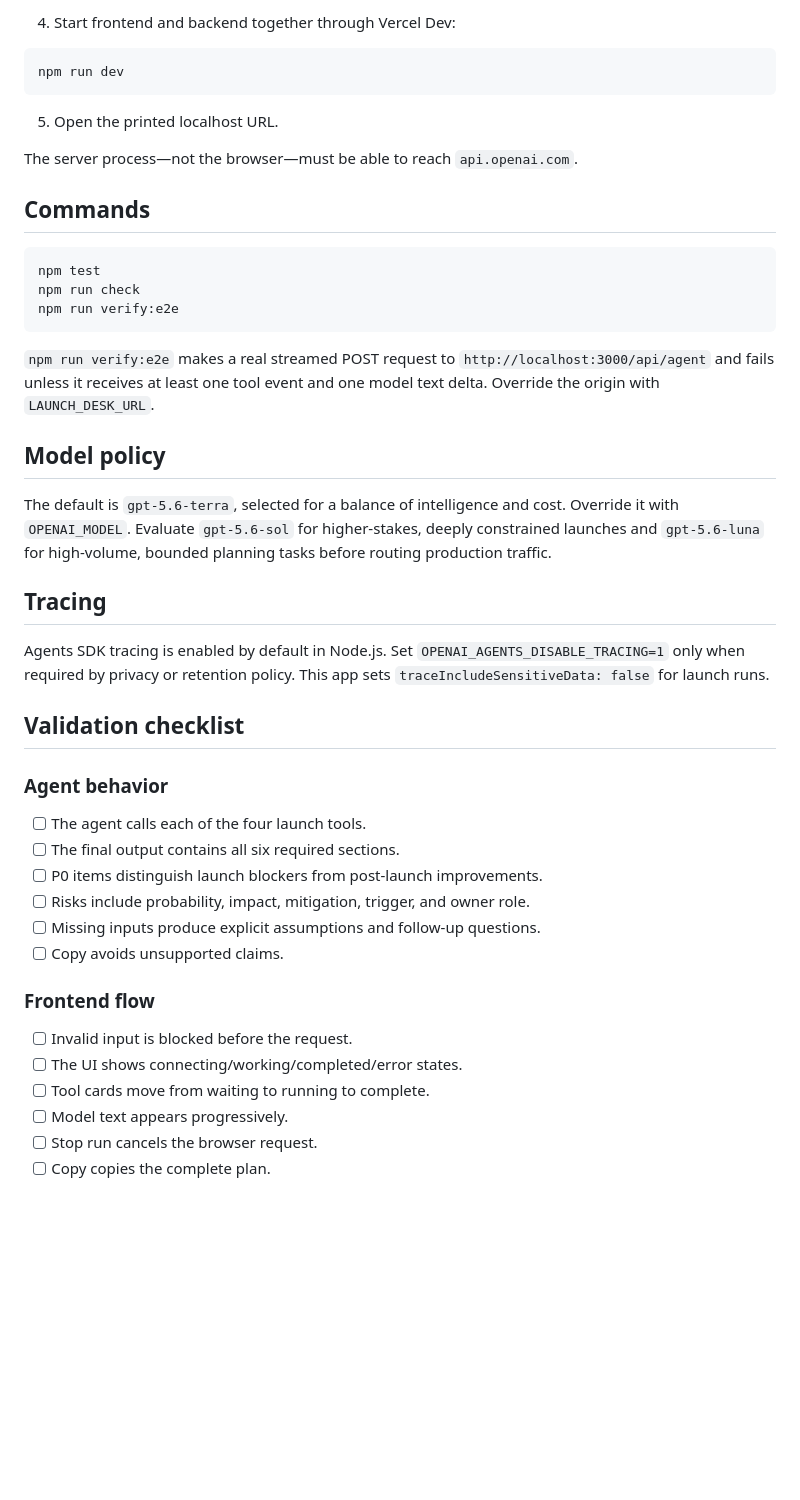
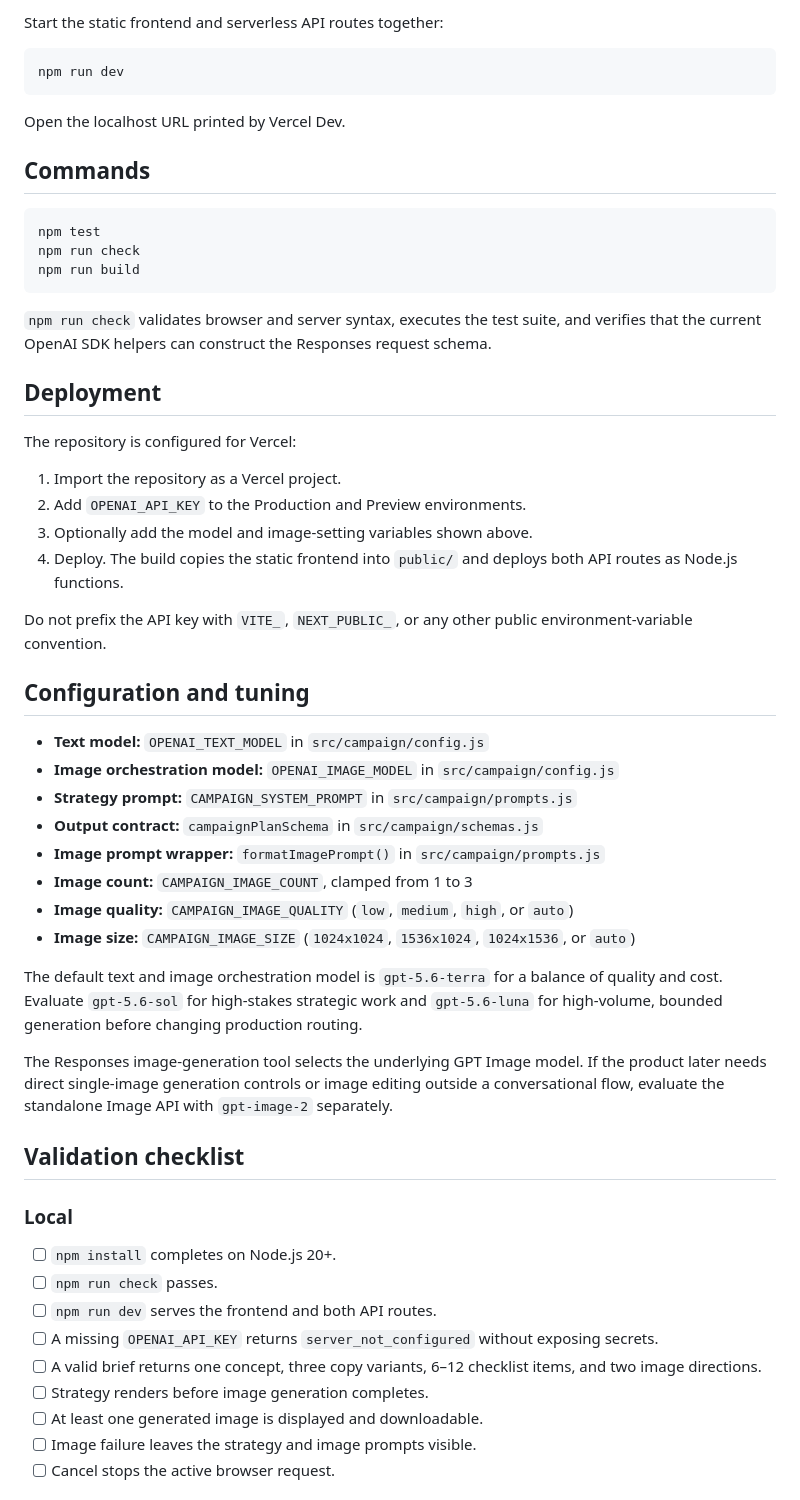
Before and after one commit to mk7gyro/-mk7gyro, a Markdown page: README.md, the part around one of its changes. GitHub-like rendering; blank space fills up the shorter version.

````diff
--- a/README.md
+++ b/README.md
@@ -64,48 +81,60 @@ OPENAI_MODEL=gpt-5.6-terra
 ```
 
-4. Start frontend and backend together through Vercel Dev:
+Start the static frontend and serverless API routes together:
 
 ```bash
 npm run dev
 ```
 
-5. Open the printed localhost URL.
-
-The server process—not the browser—must be able to reach `api.openai.com`.
+Open the localhost URL printed by Vercel Dev.
 
 ## Commands
 
 ```bash
 npm test
 npm run check
-npm run verify:e2e
+npm run build
 ```
 
-`npm run verify:e2e` makes a real streamed POST request to `http://localhost:3000/api/agent` and fails unless it receives at least one tool event and one model text delta. Override the origin with `LAUNCH_DESK_URL`.
+`npm run check` validates browser and server syntax, executes the test suite, and verifies that the current OpenAI SDK helpers can construct the Responses request schema.
 
-## Model policy
+## Deployment
 
-The default is `gpt-5.6-terra`, selected for a balance of intelligence and cost. Override it with `OPENAI_MODEL`. Evaluate `gpt-5.6-sol` for higher-stakes, deeply constrained launches and `gpt-5.6-luna` for high-volume, bounded planning tasks before routing production traffic.
+The repository is configured for Vercel:
 
-## Tracing
+1. Import the repository as a Vercel project.
+2. Add `OPENAI_API_KEY` to the Production and Preview environments.
+3. Optionally add the model and image-setting variables shown above.
+4. Deploy. The build copies the static frontend into `public/` and deploys both API routes as Node.js functions.
 
-Agents SDK tracing is enabled by default in Node.js. Set `OPENAI_AGENTS_DISABLE_TRACING=1` only when required by privacy or retention policy. This app sets `traceIncludeSensitiveData: false` for launch runs.
+Do not prefix the API key with `VITE_`, `NEXT_PUBLIC_`, or any other public environment-variable convention.
+
+## Configuration and tuning
+
+- **Text model:** `OPENAI_TEXT_MODEL` in `src/campaign/config.js`
+- **Image orchestration model:** `OPENAI_IMAGE_MODEL` in `src/campaign/config.js`
+- **Strategy prompt:** `CAMPAIGN_SYSTEM_PROMPT` in `src/campaign/prompts.js`
+- **Output contract:** `campaignPlanSchema` in `src/campaign/schemas.js`
+- **Image prompt wrapper:** `formatImagePrompt()` in `src/campaign/prompts.js`
+- **Image count:** `CAMPAIGN_IMAGE_COUNT`, clamped from 1 to 3
+- **Image quality:** `CAMPAIGN_IMAGE_QUALITY` (`low`, `medium`, `high`, or `auto`)
+- **Image size:** `CAMPAIGN_IMAGE_SIZE` (`1024x1024`, `1536x1024`, `1024x1536`, or `auto`)
+
+The default text and image orchestration model is `gpt-5.6-terra` for a balance of quality and cost. Evaluate `gpt-5.6-sol` for high-stakes strategic work and `gpt-5.6-luna` for high-volume, bounded generation before changing production routing.
+
+The Responses image-generation tool selects the underlying GPT Image model. If the product later needs direct single-image generation controls or image editing outside a conversational flow, evaluate the standalone Image API with `gpt-image-2` separately.
 
 ## Validation checklist
 
-### Agent behavior
-- [ ] The agent calls each of the four launch tools.
-- [ ] The final output contains all six required sections.
-- [ ] P0 items distinguish launch blockers from post-launch improvements.
-- [ ] Risks include probability, impact, mitigation, trigger, and owner role.
-- [ ] Missing inputs produce explicit assumptions and follow-up questions.
-- [ ] Copy avoids unsupported claims.
+### Local
 
-### Frontend flow
-- [ ] Invalid input is blocked before the request.
-- [ ] The UI shows connecting/working/completed/error states.
-- [ ] Tool cards move from waiting to running to complete.
-- [ ] Model text appears progressively.
-- [ ] Stop run cancels the browser request.
-- [ ] Copy copies the complete plan.
+- [ ] `npm install` completes on Node.js 20+.
+- [ ] `npm run check` passes.
+- [ ] `npm run dev` serves the frontend and both API routes.
+- [ ] A missing `OPENAI_API_KEY` returns `server_not_configured` without exposing secrets.
+- [ ] A valid brief returns one concept, three copy variants, 6–12 checklist items, and two image directions.
+- [ ] Strategy renders before image generation completes.
+- [ ] At least one generated image is displayed and downloadable.
+- [ ] Image failure leaves the strategy and image prompts visible.
+- [ ] Cancel stops the active browser request.
 
````
Also changed, not shown: other parts of README.md (+72 -45 lines).
